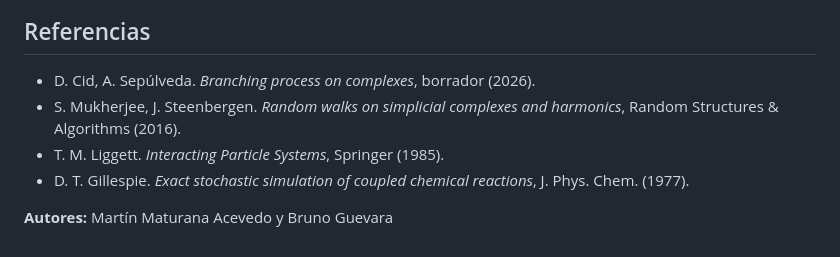
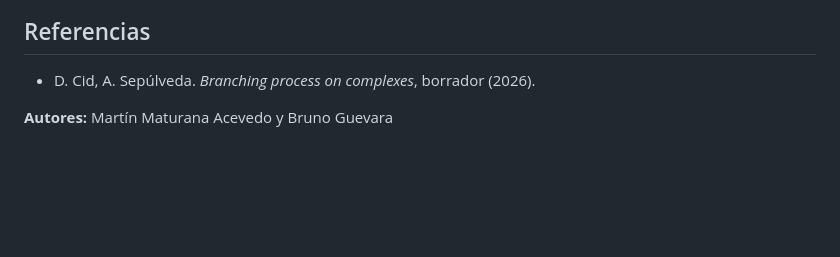
Before and after one commit to martinmaturana777/Branching-Process-Complexes, a Markdown page: README.md, the part around the change. Rendered like a GitHub page; blank space fills up the shorter version.

```diff
--- a/README.md
+++ b/README.md
@@ -56,8 +56,6 @@ Para generar los videos se necesita además `ffmpeg`.
 ## Referencias
 
 - D. Cid, A. Sepúlveda. *Branching process on complexes*, borrador (2026).
-- S. Mukherjee, J. Steenbergen. *Random walks on simplicial complexes and harmonics*, Random Structures & Algorithms (2016).
-- T. M. Liggett. *Interacting Particle Systems*, Springer (1985).
-- D. T. Gillespie. *Exact stochastic simulation of coupled chemical reactions*, J. Phys. Chem. (1977).
+
 
 **Autores:** Martín Maturana Acevedo y Bruno Guevara
```
